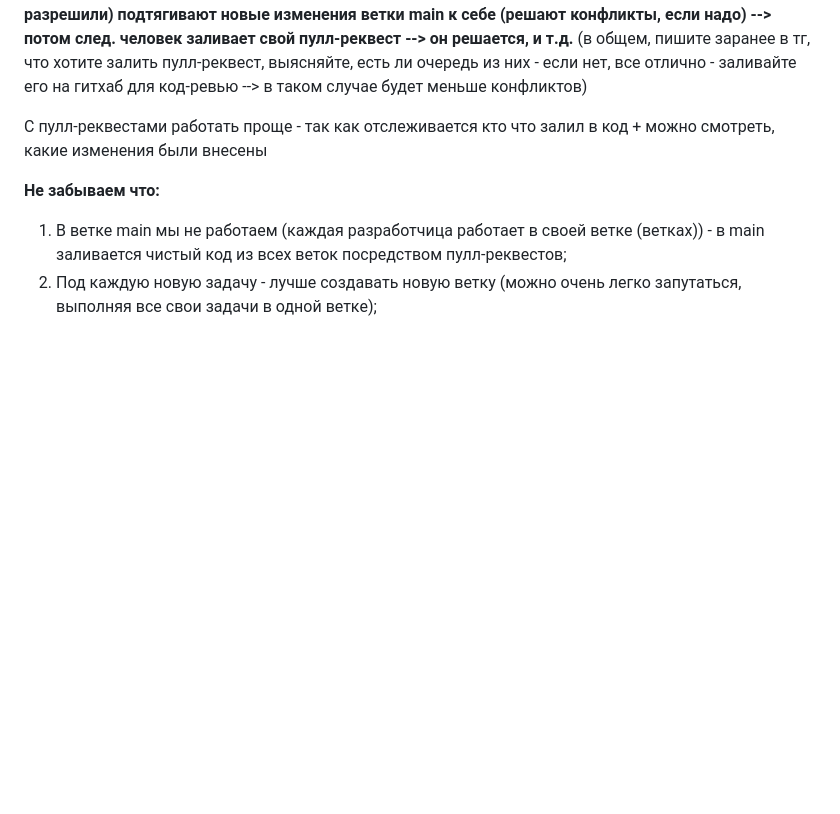
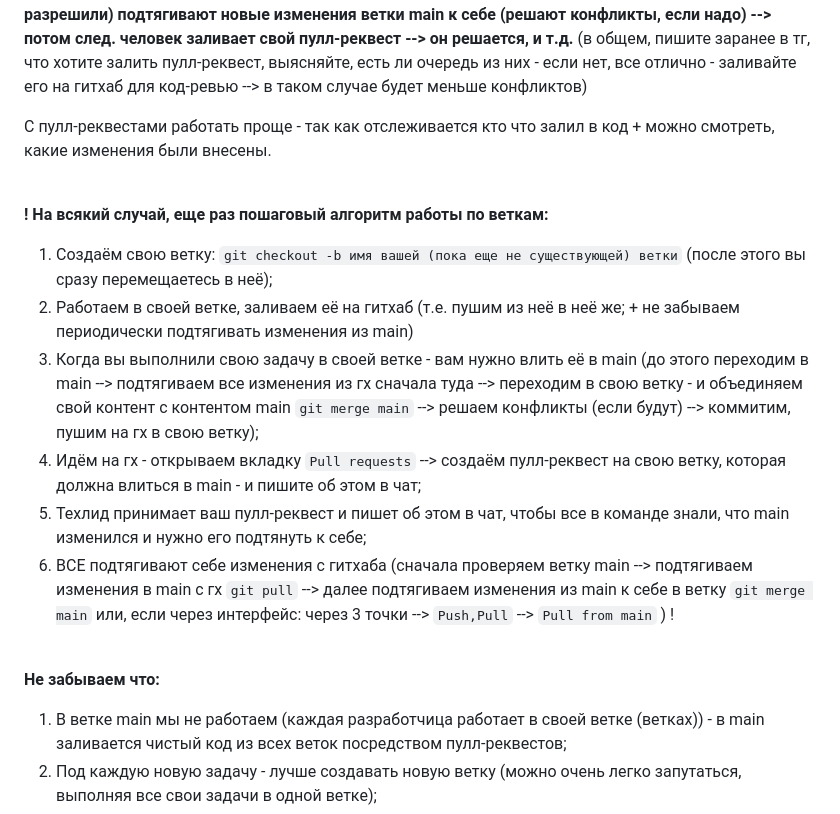
Before and after one commit to Helen1553/fe91_project2_group1, a Markdown page: README.md, the part around the change. Drawn GitHub-style; blank space fills up the shorter version.

Commit message:
Апдейт-2 README.md

```diff
--- a/README.md
+++ b/README.md
@@ -70,7 +70,19 @@
 
 <b> !!! Если пулл-реквестов будет несколько сразу - они будут разрешаться ПО ОЧЕРЕДИ - т.е. сначала техлид (или его доверенное лицо) разрешает первый пулл-реквест (первый принимается на код-ревью, остальные - отклоняются)--> после этого ВСЕ (ну кроме того, чей пулл-реквест только что разрешили) подтягивают новые изменения ветки main к себе (решают конфликты, если надо) --> потом след. человек заливает свой пулл-реквест --> он решается, и т.д. </b> (в общем, пишите заранее в тг, что хотите залить пулл-реквест, выясняйте, есть ли очередь из них - если нет, все отлично - заливайте его на гитхаб для код-ревью --> в таком случае будет меньше конфликтов)
 
-С пулл-реквестами работать проще - так как отслеживается кто что залил в код + можно смотреть, какие изменения были внесены
+С пулл-реквестами работать проще - так как отслеживается кто что залил в код + можно смотреть, какие изменения были внесены.
+
+<br>
+
+<b> ! На всякий случай, еще раз пошаговый алгоритм работы по веткам:
+1. Создаём свою ветку: `git checkout -b имя вашей (пока еще не существующей) ветки` (после этого вы сразу перемещаетесь в неё);
+2. Работаем в своей ветке, заливаем её на гитхаб (т.е. пушим из неё в неё же; + не забываем периодически подтягивать изменения из main)
+3. Когда вы выполнили свою задачу в своей ветке - вам нужно влить её в main (до этого переходим в main --> подтягиваем все изменения из гх сначала туда --> переходим в свою ветку - и объединяем свой контент с контентом main `git merge main` --> решаем конфликты (если будут) --> коммитим, пушим на гх в свою ветку);
+4. Идём на гх - открываем вкладку `Pull requests` --> создаём пулл-реквест на свою ветку, которая должна влиться в main - и пишите об этом в чат;
+5. Техлид принимает ваш пулл-реквест и пишет об этом в чат, чтобы все в команде знали, что main изменился и нужно его подтянуть к себе;
+6. ВСЕ подтягивают себе изменения с гитхаба (сначала проверяем ветку main --> подтягиваем изменения в main c гх `git pull` --> далее подтягиваем изменения из main к себе в ветку  `git merge main` или, если через интерфейс: через 3 точки --> `Push,Pull` --> `Pull from main` ) ! <b>
+
+<br>
 
 <b> Не забываем что:
 1. В ветке main мы не работаем (каждая разработчица работает в своей ветке (ветках)) - в main заливается чистый код из всех веток посредством пулл-реквестов;
```
